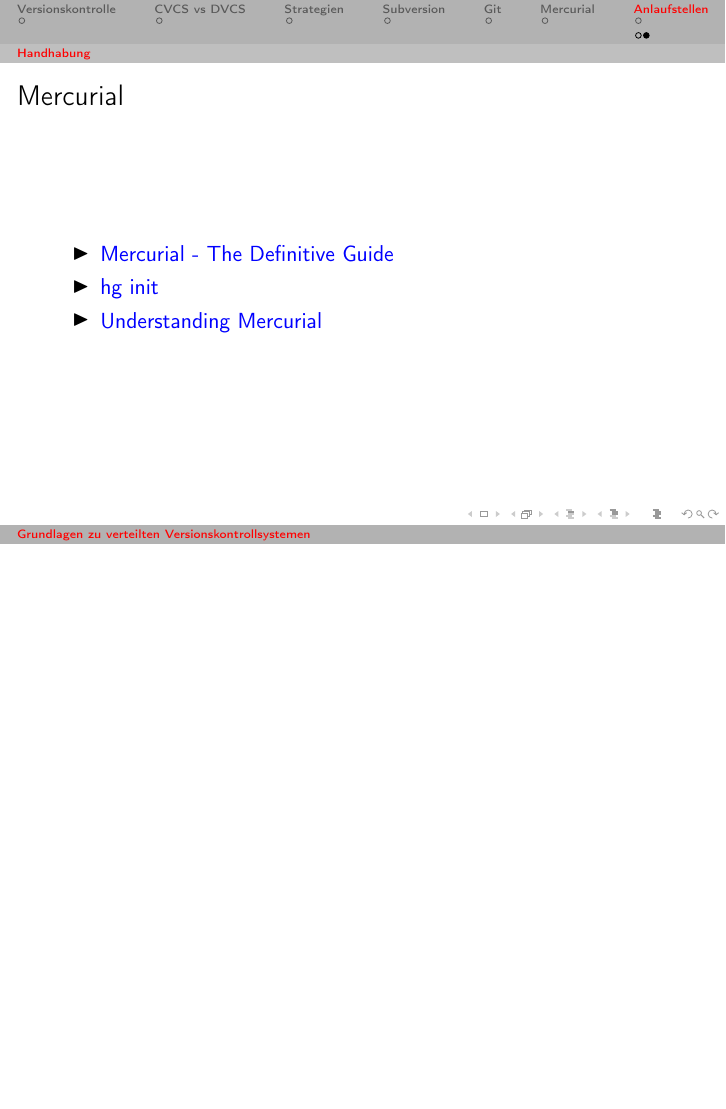
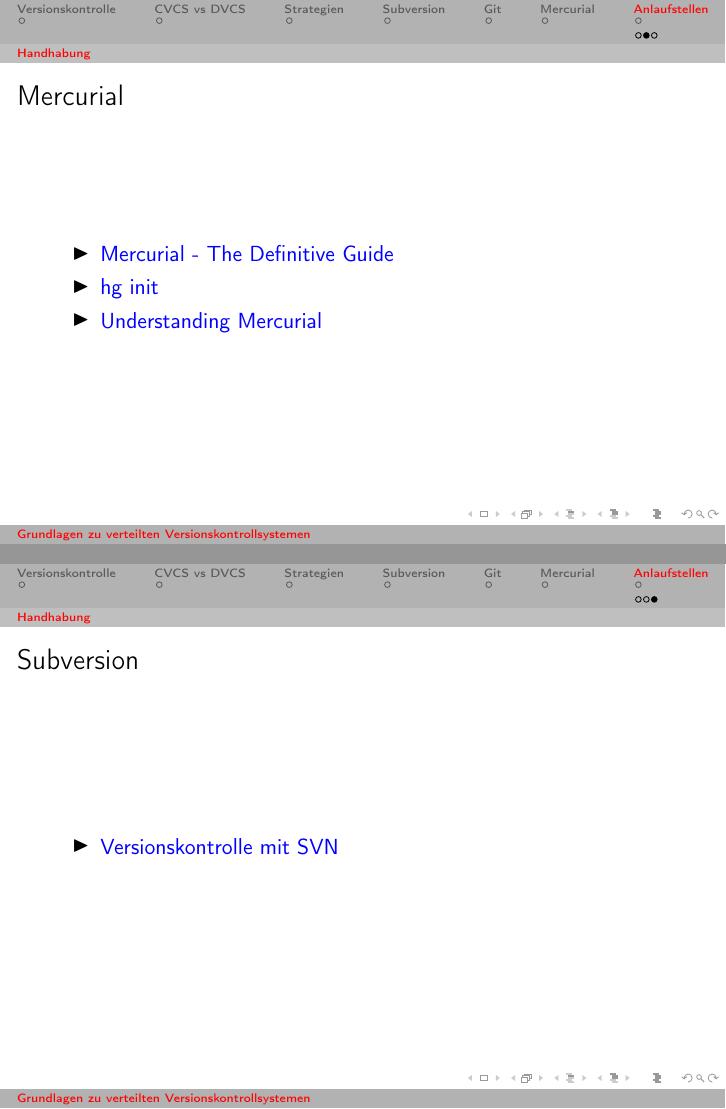
Before and after one commit to cofi/DVCS-Grundlagen, LaTeX slides (talk.tex): page 16 of 16 before the commit and pages 16 and 17 of 17 after it, the two joined at a grey line, the shorter picture padded with empty space. Compiled offline with pdfLaTeX.

Commit message:
Added svn handling links.

```diff
--- a/talk.tex
+++ b/talk.tex
@@ -63,4 +63,9 @@
   \item<3-> \href{http://mercurial.selenic.com/wiki/UnderstandingMercurial}{Understanding Mercurial}
   \end{itemize}
 \end{frame}
+\begin{frame}{Subversion}
+  \begin{itemize}
+  \item<1-> \href{http://svnbook.red-bean.com/}{Versionskontrolle mit SVN}
+  \end{itemize}
+\end{frame}
 \end{document}
```
